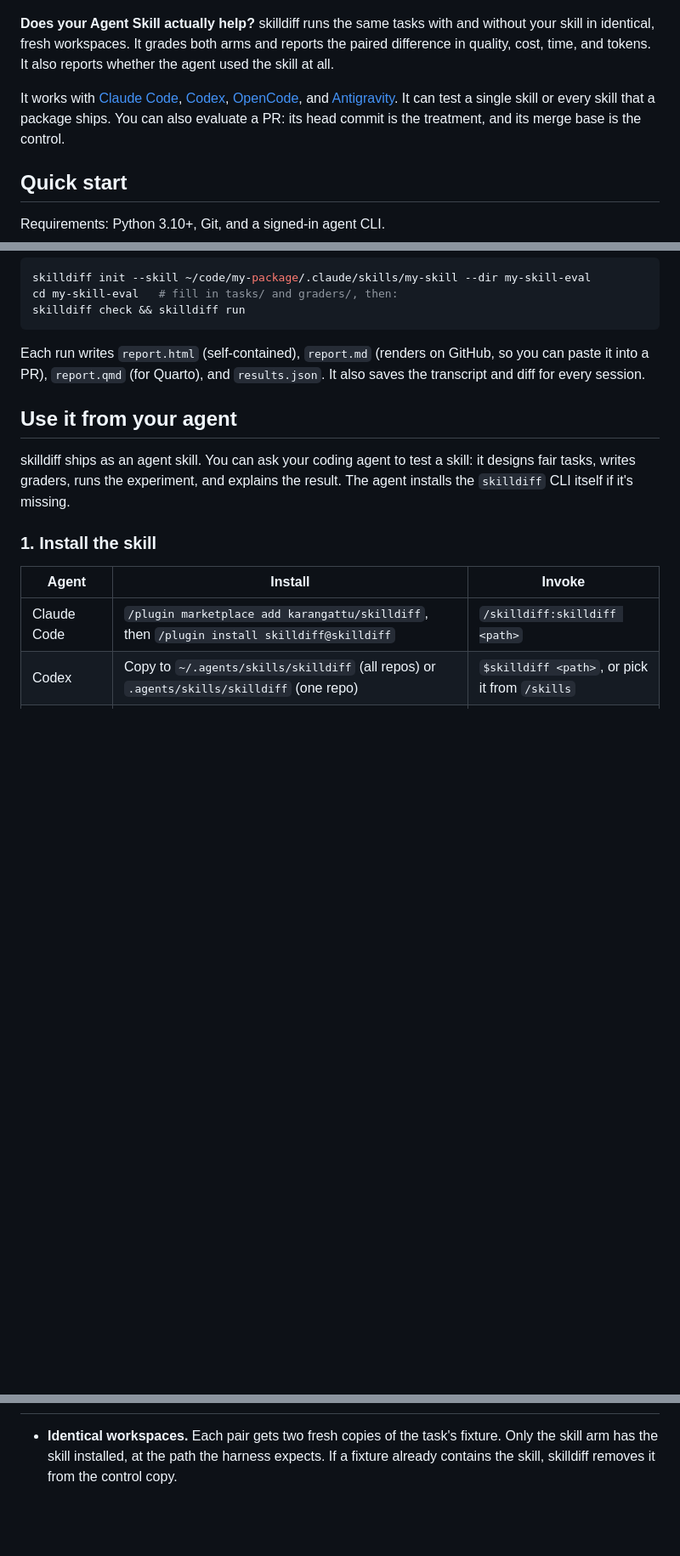
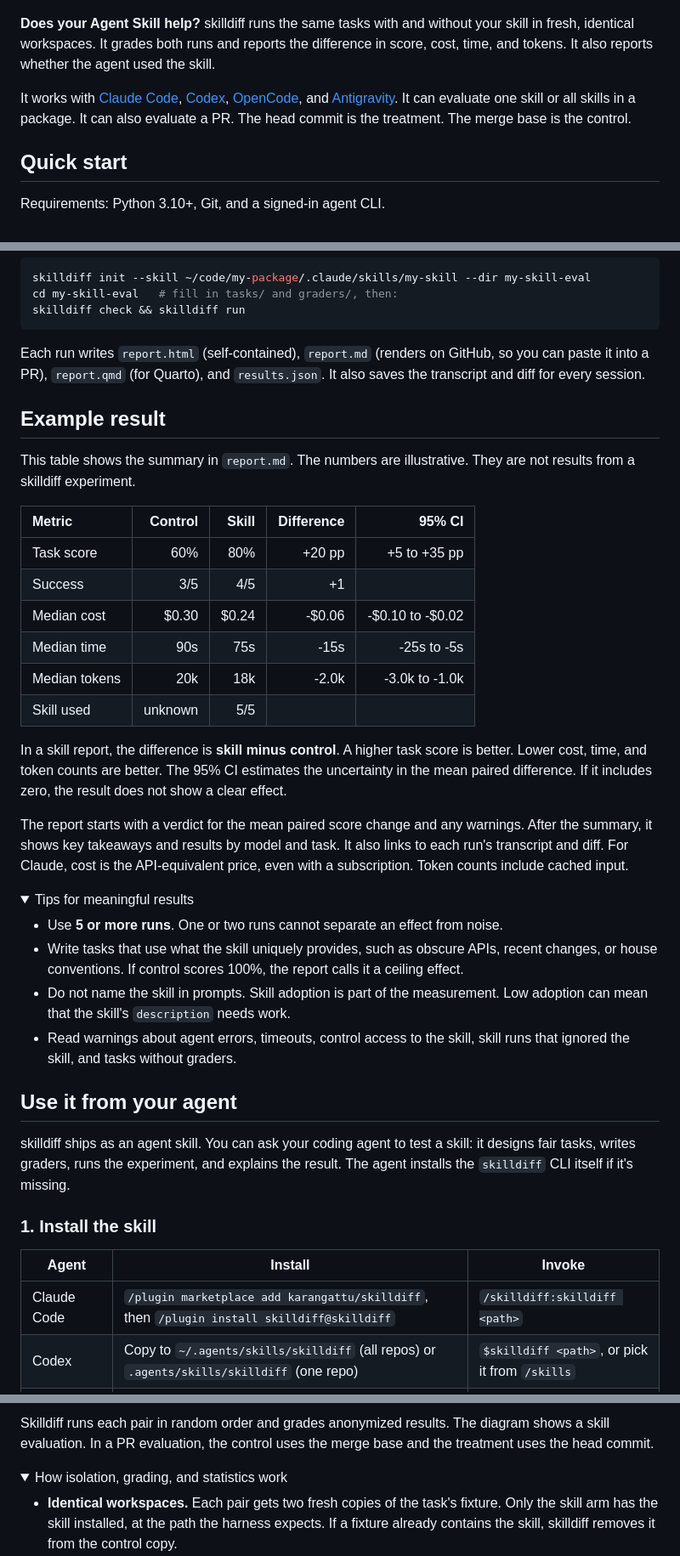
Before and after one commit to karangattu/skilldiff, a Markdown page: README.md, 3 parts joined by grey strips. Shown at 85% size. GitHub-like rendering; folded sections open; blank space fills up the shorter version.

Commit message:
docs(readme): show sample report and simplify guide

```diff
--- a/README.md
+++ b/README.md
@@ -2,16 +2,15 @@
 
 ![SkillDiff logo](assets/skill_diff_logo.png)
 
-**Does your Agent Skill actually help?** skilldiff runs the same tasks with and without
-your skill in identical, fresh workspaces. It grades both arms and reports the paired
-difference in quality, cost, time, and tokens. It also reports whether the agent used
-the skill at all.
+**Does your Agent Skill help?** skilldiff runs the same tasks with and without your
+skill in fresh, identical workspaces. It grades both runs and reports the difference
+in score, cost, time, and tokens. It also reports whether the agent used the skill.
 
 It works with [Claude Code](https://code.claude.com/docs/en/overview),
 [Codex](https://github.com/openai/codex), [OpenCode](https://opencode.ai), and
-[Antigravity](https://antigravity.google). It can test a single skill or every skill that
-a package ships. You can also evaluate a PR: its head commit is the treatment, and
-its merge base is the control.
+[Antigravity](https://antigravity.google). It can evaluate one skill or all skills in a
+package. It can also evaluate a PR. The head commit is the treatment. The merge base
+is the control.
 
 ## Quick start
 
@@ -38,6 +37,44 @@ skilldiff check && skilldiff run
 Each run writes `report.html` (self-contained), `report.md` (renders on GitHub, so you
 can paste it into a PR), `report.qmd` (for Quarto), and `results.json`. It also saves the
 transcript and diff for every session.
+
+## Example result
+
+This table shows the summary in `report.md`. The numbers are illustrative. They are
+not results from a skilldiff experiment.
+
+| Metric | Control | Skill | Difference | 95% CI |
+|:---|---:|---:|---:|---:|
+| Task score | 60% | 80% | +20 pp | +5 to +35 pp |
+| Success | 3/5 | 4/5 | +1 | |
+| Median cost | $0.30 | $0.24 | -$0.06 | -$0.10 to -$0.02 |
+| Median time | 90s | 75s | -15s | -25s to -5s |
+| Median tokens | 20k | 18k | -2.0k | -3.0k to -1.0k |
+| Skill used | unknown | 5/5 | | |
+
+In a skill report, the difference is **skill minus control**. A higher task score is
+better. Lower cost, time, and token counts are better. The 95% CI estimates the
+uncertainty in the mean paired difference. If it includes zero, the result does not
+show a clear effect.
+
+The report starts with a verdict for the mean paired score change and any warnings.
+After the summary, it shows key takeaways and results by model and task. It also links
+to each run's transcript and diff.
+For Claude, cost is the API-equivalent price, even with a subscription. Token counts
+include cached input.
+
+<details>
+<summary>Tips for meaningful results</summary>
+
+- Use **5 or more runs**. One or two runs cannot separate an effect from noise.
+- Write tasks that use what the skill uniquely provides, such as obscure APIs, recent
+  changes, or house conventions. If control scores 100%, the report calls it a ceiling effect.
+- Do not name the skill in prompts. Skill adoption is part of the measurement.
+  Low adoption can mean that the skill's `description` needs work.
+- Read warnings about agent errors, timeouts, control access to the skill, skill
+  runs that ignored the skill, and tasks without graders.
+
+</details>
 
 ## Use it from your agent
 
@@ -119,3 +176,9 @@ Claude Code to set up an experiment that runs Codex sessions.
+Skilldiff runs each pair in random order and grades anonymized results. The diagram
+shows a skill evaluation. In a PR evaluation, the control uses the merge base and
+the treatment uses the head commit.
+
+<details>
+<summary>How isolation, grading, and statistics work</summary>
 
 - **Identical workspaces.** Each pair gets two fresh copies of the task's fixture.
   Only the skill arm has the skill installed, at the path the harness expects. If a
```
Also changed, not shown: other parts of README.md (+37 -24 lines).
